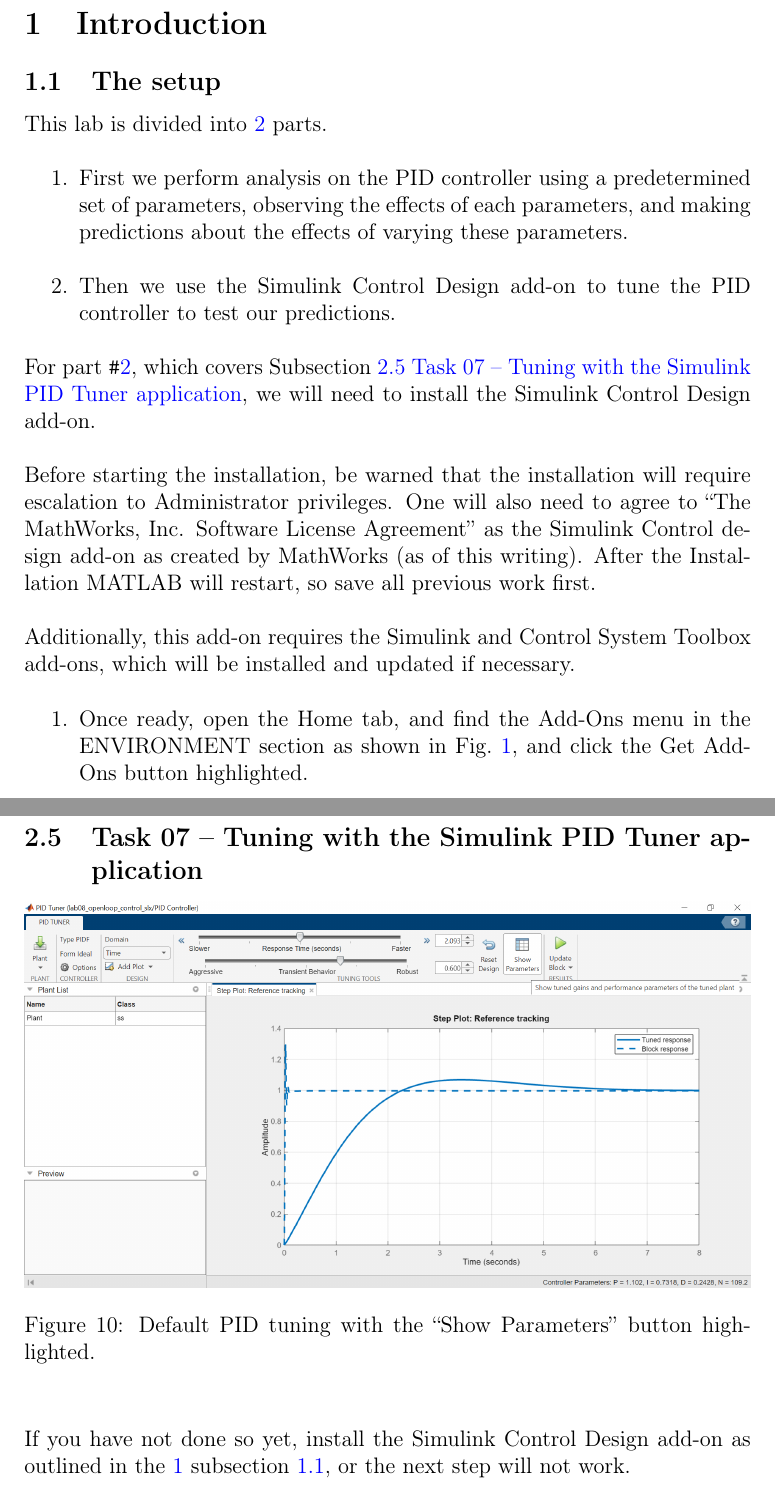
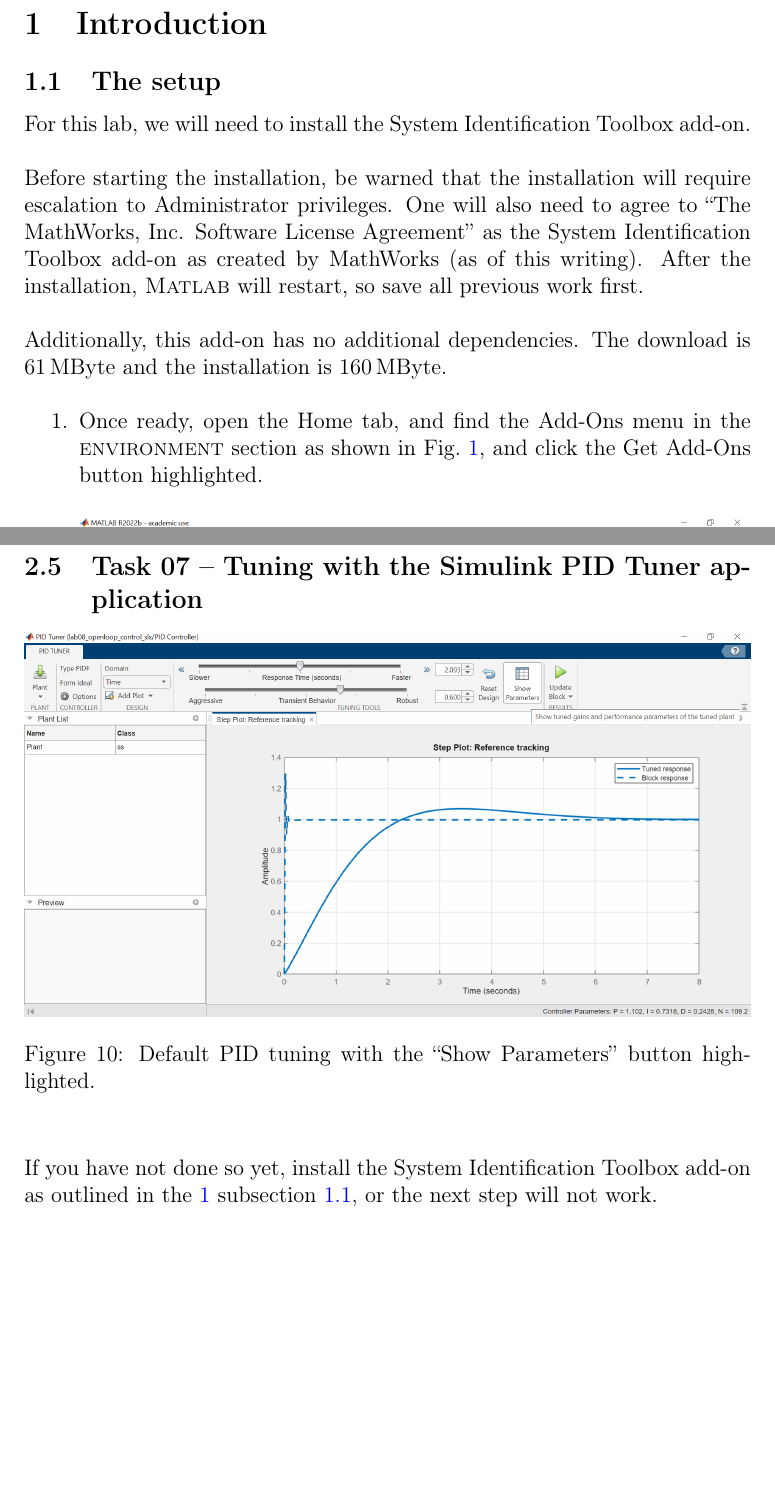
Before and after one commit to lduran2/ece3413-classical_control_systems, a LaTeX document (lab10-closed_loop_gain_determination-root_locus/src/docs/main.tex): two parts of pages 2 and 15 of 26, joined at a grey line, cut so that both start at the same text, the shorter picture padded with empty space. Compiled offline with pdfLaTeX.

Commit message:
[lab10] replace simulink_control_design -> system_id_toolkit

```diff
--- a/lab10-closed_loop_gain_determination-root_locus/src/docs/main.tex
+++ b/lab10-closed_loop_gain_determination-root_locus/src/docs/main.tex
@@ -19,6 +19,7 @@
 \usepackage[per-mode=symbol]{siunitx}
 \newcommand*\siexpr[2][]{\SI[parse-numbers=false,#1]{#2}}%
 \DeclareSIUnit\bel{B}
+\DeclareSIUnit\byte{Byte}
 
 \usepackage{xfrac}
 \usepackage{amssymb}
@@ -87,38 +88,26 @@
 
 \subsection{The setup}\label{ssc:the setup}
 
-This lab is divided into $\ref{enum:last part}$ parts.
-\begin{enumerate}
-    \item
-        First we perform analysis on the PID controller using a predetermined set of parameters,
-        observing the effects of each parameters,
-        and making predictions about the effects of varying these parameters.
-    \item\label{enum:simulink control design}
-        Then we use the Simulink Control Design add-on to tune the PID controller to test our predictions.
-    \label{enum:last part}
-\end{enumerate}
-
-For part \verb|#|\ref{enum:simulink control design},
-which covers Subsection~\ref{ssc:Simulink PID Tuner application} \nameref{ssc:Simulink PID Tuner application},
-we will need to install the Simulink Control Design add-on.
+For this lab,
+we will need to install the System Identification Toolbox add-on.
 
 Before starting the installation,
 be warned that the installation will require escalation to Administrator privileges.
 One will also need to agree to ``The MathWorks, Inc. Software License Agreement''
-as the Simulink Control design add-on as created by MathWorks%
+as the System Identification Toolbox add-on as created by MathWorks%
 {} (as of this writing).
-After the Installation MATLAB will restart,
+After the installation, \textsc{Matlab} will restart,
 so save all previous work first.
 
 Additionally,
-this add-on requires the Simulink and Control System Toolbox add-ons,
-which will be installed and updated if necessary.
+this add-on has no additional dependencies.
+The download is $\SI{61}{\mega\byte}$ and the installation is $\SI{160}{\mega\byte}$.
 
 \begin{enumerate}
     \item
         Once ready,
         open the Home tab,
-        and find the Add-Ons menu in the ENVIRONMENT section
+        and find the Add-Ons menu in the \textsc{environment} section
         as shown in Fig.~\ref{fig:finding addons},
         and click the Get Add-Ons button highlighted.
 
@@ -316,7 +305,7 @@
 \end{figure}
 
 If you have not done so yet,
-install the Simulink Control Design add-on as outlined in the \ref{sec:intro} subsection~\ref{ssc:the setup},
+install the System Identification Toolbox add-on as outlined in the \ref{sec:intro} subsection~\ref{ssc:the setup},
 or the next step will not work.
 
 Open the PID controller in the Simulink model
```
Also changed, not shown: lab10-closed_loop_gain_determination-root_locus/src/docs/img/intro_020_searching_simulink_control_design.png (deleted), lab10-closed_loop_gain_determination-root_locus/src/docs/img/intro_020_searching_system_id_toolbox.png (added), lab10-closed_loop_gain_determination-root_locus/src/docs/img/intro_030_selected_simulink_control_design.png (deleted), lab10-closed_loop_gain_determination-root_locus/src/docs/img/intro_030_selected_system_id_toolbox.png (added), lab10-closed_loop_gain_determination-root_locus/src/docs/img/intro_040_installed_simulink_control_design.png (deleted), lab10-closed_loop_gain_determination-root_locus/src/docs/img/intro_040_installed_system_id_toolbox.png (added), lab10-closed_loop_gain_determination-root_locus/src/docs/img/intro_050_searching_installed_simulink_control_design.png (deleted), lab10-closed_loop_gain_determination-root_locus/src/docs/img/intro_050_searching_installed_system_id_toolbox.png (added), lab10-closed_loop_gain_determination-root_locus/src/docs/main.tex (30 more changed lines).
